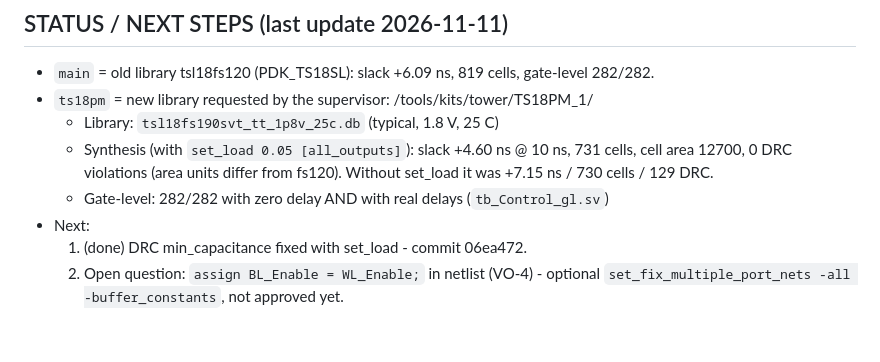
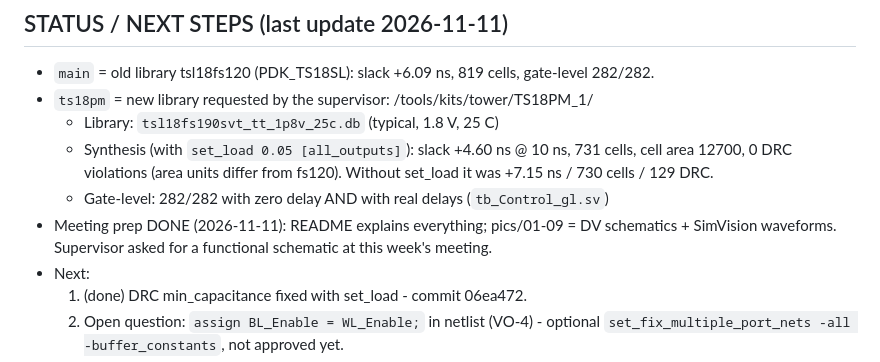
Before and after one commit to khaledgharra/final_controlblock, a Markdown page: CLAUDE.md, the part around the change. Rendered like a GitHub page; blank space fills up the shorter version.

```diff
--- a/CLAUDE.md
+++ b/CLAUDE.md
@@ -35,6 +35,8 @@ never modified.
   - Synthesis (with `set_load 0.05 [all_outputs]`): slack +4.60 ns @ 10 ns, 731 cells, cell area 12700,
     0 DRC violations (area units differ from fs120). Without set_load it was +7.15 ns / 730 cells / 129 DRC.
   - Gate-level: 282/282 with zero delay AND with real delays (`tb_Control_gl.sv`)
+- Meeting prep DONE (2026-11-11): README explains everything; pics/01-09 = DV schematics + SimVision waveforms.
+  Supervisor asked for a functional schematic at this week's meeting.
 - Next:
   1. (done) DRC min_capacitance fixed with set_load - commit 06ea472.
   2. Open question: `assign BL_Enable = WL_Enable;` in netlist (VO-4) - optional
```
Also changed, not shown: README.md (+11 -0 lines), pics/06_loopback_comparators.png (added), pics/07_waveform_full_run.png (added), pics/08_waveform_program_wl5.png (added), pics/09_waveform_erase_bl40.png (added).
